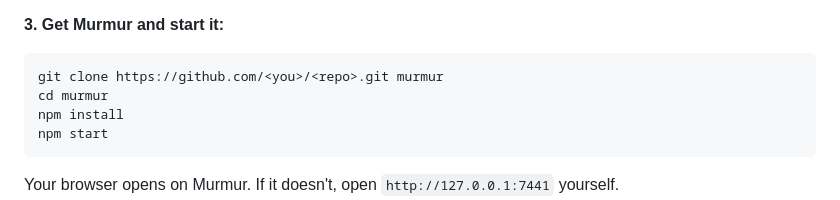
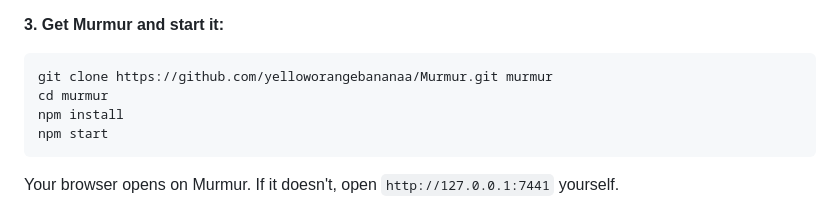
Before and after one commit to yelloworangebananaa/Murmur, a Markdown page: README.md, the part around the change. Drawn GitHub-style.

````diff
--- a/README.md
+++ b/README.md
@@ -33,7 +33,7 @@ Every person does this once, on their own computer.
 **3. Get Murmur and start it:**
 
 ```sh
-git clone https://github.com/<you>/<repo>.git murmur
+git clone https://github.com/yelloworangebananaa/Murmur.git murmur
 cd murmur
 npm install
 npm start
````
